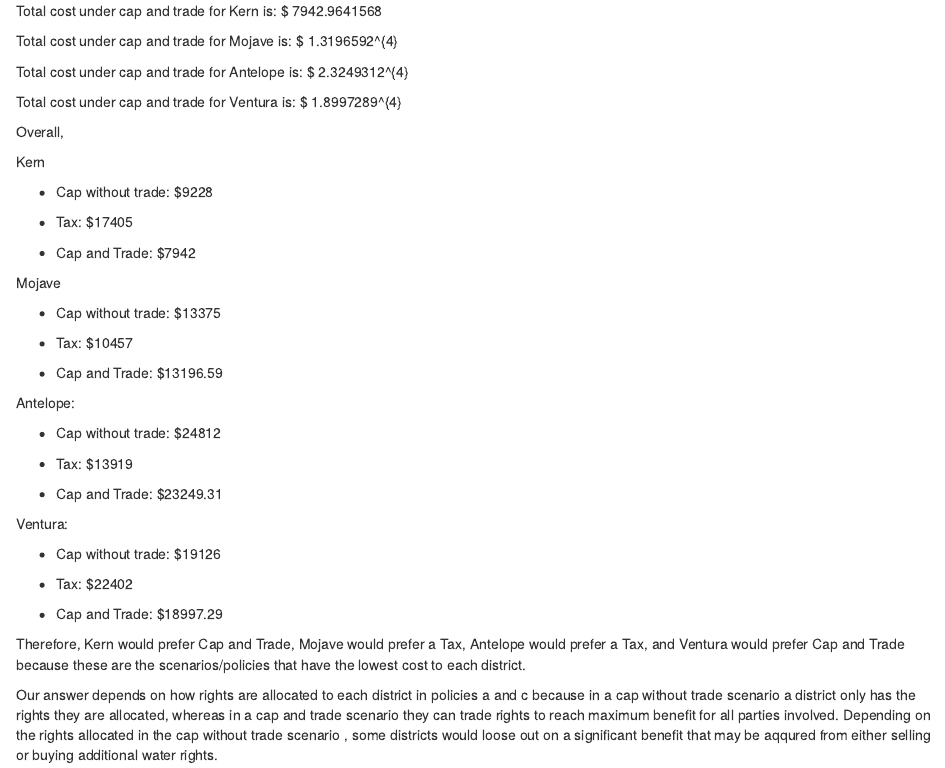
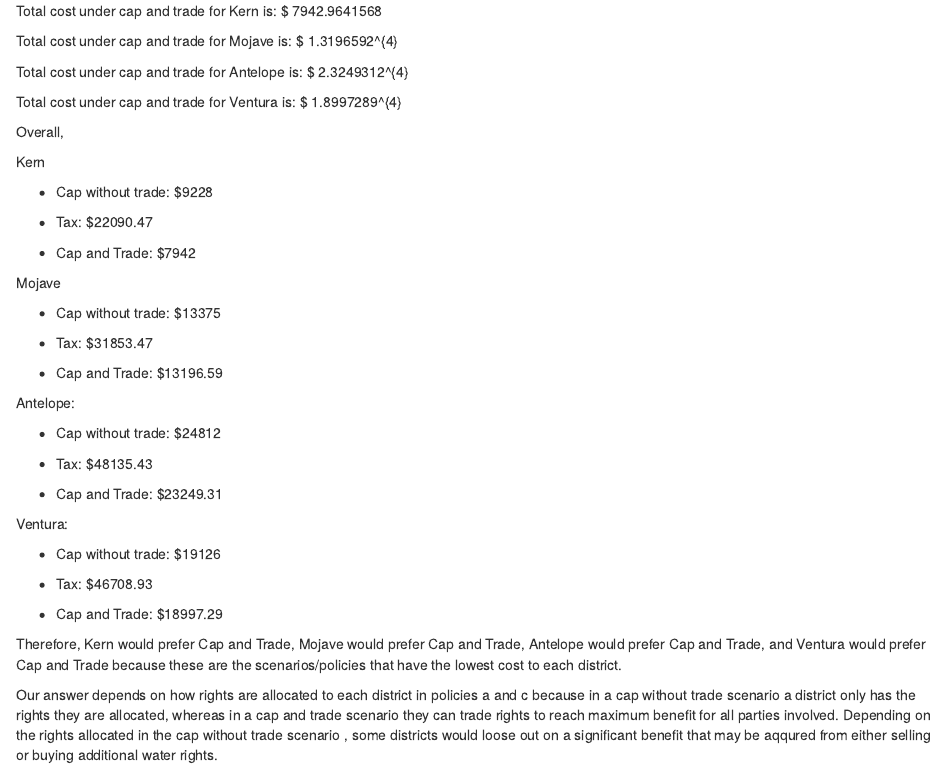
Before and after one commit to samrozal/esm204_assignment_2, an R Markdown document (ESM 204 HW2.Rmd): the page in a window 1100 px wide, from 14550 px down. Rendered offline with R 4.5, knitr and Pandoc, with nearby package versions.

Commit message:
oh my gosh I really hope this is it i'm loosing my mind

```diff
--- a/ESM 204 HW2.Rmd
+++ b/ESM 204 HW2.Rmd
@@ -908,7 +908,7 @@ Kern
 
 * Cap without trade: $9228
 
-* Tax: $17405
+* Tax: $22090.47
 
 * Cap and Trade: $7942
 
@@ -916,7 +916,7 @@ Mojave
 
 * Cap without trade: $13375
 
-* Tax: $10457
+* Tax: $31853.47
 
 * Cap and Trade: $13196.59
 
@@ -924,7 +924,7 @@ Antelope:
 
 * Cap without trade: $24812
 
-* Tax: $13919
+* Tax: $48135.43
 
 * Cap and Trade: $23249.31
 
@@ -932,10 +932,10 @@ Ventura:
 
 * Cap without trade: $19126
 
-* Tax: $22402
+* Tax: $46708.93
 
 * Cap and Trade: $18997.29
 
-Therefore, Kern would prefer Cap and Trade, Mojave would prefer a Tax, Antelope would prefer a Tax, and Ventura would prefer Cap and Trade because these are the scenarios/policies that have the lowest cost to each district.
+Therefore, Kern would prefer Cap and Trade, Mojave would prefer Cap and Trade, Antelope would prefer Cap and Trade, and Ventura would prefer Cap and Trade because these are the scenarios/policies that have the lowest cost to each district.
 
 Our answer depends on how rights are allocated to each district in policies a and c because in a cap without trade scenario a district only has the rights they are allocated, whereas in a cap and trade scenario they can trade rights to reach maximum benefit for all parties involved. Depending on the rights allocated in the cap without trade scenario , some districts would loose out on a significant benefit that may be aqqured from either selling or buying additional water rights.
```
Also changed, not shown: ESM-204-HW2.html.
